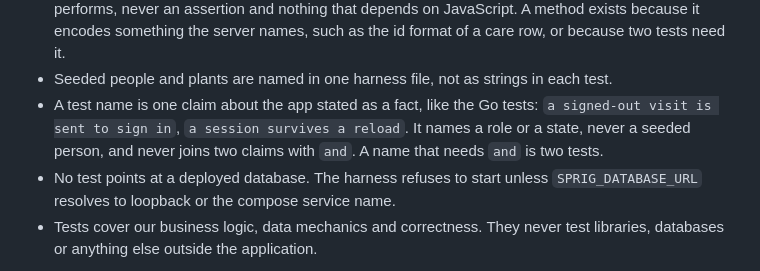
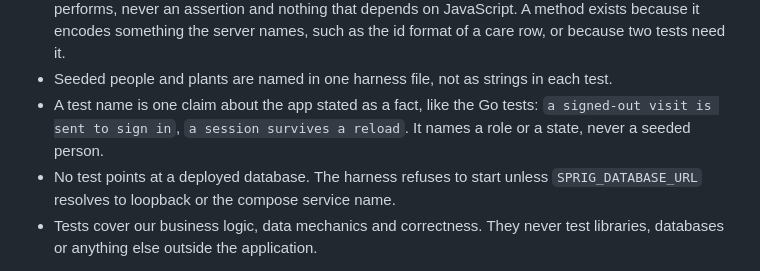
Before and after one commit to ismailshak/sprig, a Markdown page: CLAUDE.md, the part around the change. GitHub-like rendering.

Commit message:
docs(repo): let a Playwright test name join two claims

```diff
--- a/CLAUDE.md
+++ b/CLAUDE.md
@@ -87,7 +87,7 @@ Playwright rules:
 - A test runs in both projects unless tagged `@js` for behaviour that only exists with JavaScript on.
 - A test drives a screen through a screen object under `e2e/screens/`, one class per screen, reached as a fixture on the `test` the harness exports. A screen object holds locators and the actions a person performs, never an assertion and nothing that depends on JavaScript. A method exists because it encodes something the server names, such as the id format of a care row, or because two tests need it.
 - Seeded people and plants are named in one harness file, not as strings in each test.
-- A test name is one claim about the app stated as a fact, like the Go tests: `a signed-out visit is sent to sign in`, `a session survives a reload`. It names a role or a state, never a seeded person, and never joins two claims with `and`. A name that needs `and` is two tests.
+- A test name is one claim about the app stated as a fact, like the Go tests: `a signed-out visit is sent to sign in`, `a session survives a reload`. It names a role or a state, never a seeded person.
 - No test points at a deployed database. The harness refuses to start unless `SPRIG_DATABASE_URL` resolves to loopback or the compose service name.
 - Tests cover our business logic, data mechanics and correctness. They never test libraries, databases or anything else outside the application.
 
```
